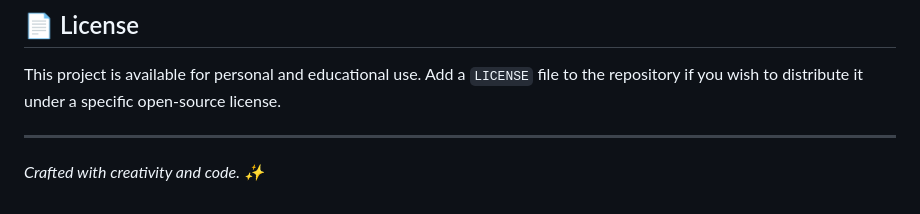
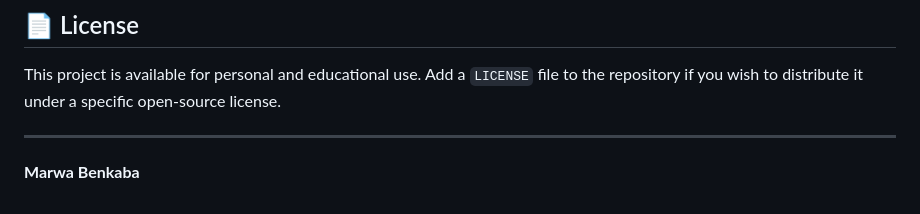
Before and after one commit to BenkabaMarwa/text-studio, a Markdown page: README.md, the part around the change. Drawn GitHub-style.

```diff
--- a/README.md
+++ b/README.md
@@ -134,4 +134,4 @@ This project is available for personal and educational use. Add a `LICENSE` file
 
 ---
 
-*Crafted with creativity and code. ✨*
+**Marwa Benkaba**
```
